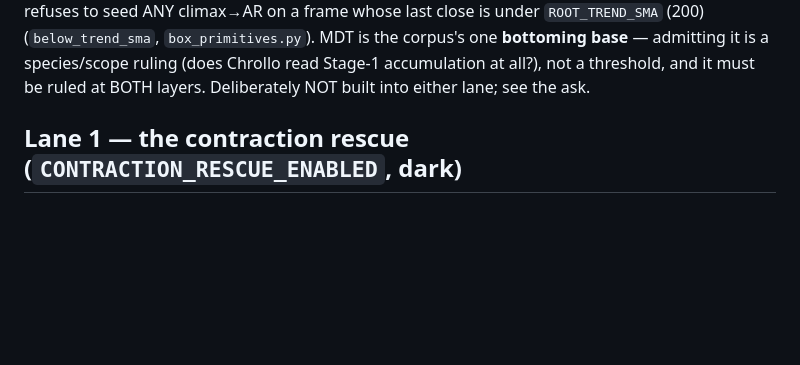
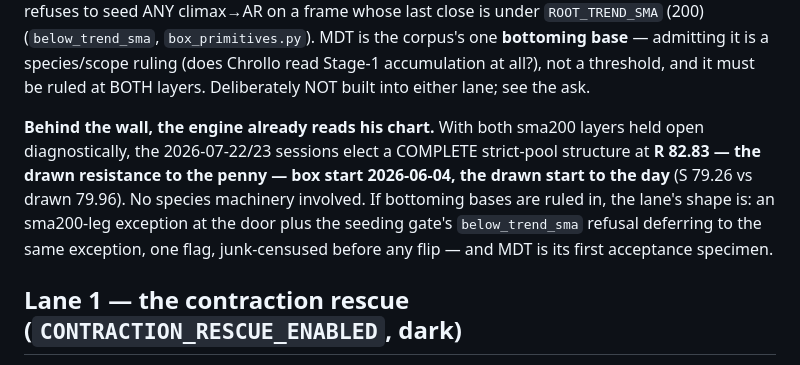
Before and after one commit to GuyGIGU/chrollo-project, a Markdown page: docs/miss_program_2026-08.md, the part around the change. Drawn GitHub-style; blank space fills up the shorter version.

Commit message:
docs(miss-program): MDT reads EXACTLY his chart behind the sma200 wall
Diagnostic with both sma200 layers held open: 2026-07-22/23 elect a complete
strict-pool structure at R 82.83 (the drawn resistance to the penny), box
start 2026-06-04 (the drawn start to the day). The bottoming-base scope ask
now carries the decisive fact: the reading already agrees with his eye; only
the scope rule stands between.

Co-Authored-By: Claude Opus 4.8 <noreply@anthropic.com>

```diff
--- a/docs/miss_program_2026-08.md
+++ b/docs/miss_program_2026-08.md
@@ -88,6 +88,15 @@ climax→AR on a frame whose last close is under `ROOT_TREND_SMA` (200)
 base** — admitting it is a species/scope ruling (does Chrollo read Stage-1
 accumulation at all?), not a threshold, and it must be ruled at BOTH layers.
 Deliberately NOT built into either lane; see the ask.
+
+**Behind the wall, the engine already reads his chart.** With both sma200 layers
+held open diagnostically, the 2026-07-22/23 sessions elect a COMPLETE strict-pool
+structure at **R 82.83 — the drawn resistance to the penny — box start
+2026-06-04, the drawn start to the day** (S 79.26 vs drawn 79.96). No species
+machinery involved. If bottoming bases are ruled in, the lane's shape is: an
+sma200-leg exception at the door plus the seeding gate's `below_trend_sma`
+refusal deferring to the same exception, one flag, junk-censused before any
+flip — and MDT is its first acceptance specimen.
 
 ## Lane 1 — the contraction rescue (`CONTRACTION_RESCUE_ENABLED`, dark)
 
```
Also changed, not shown: docs/asks.md (+1 -1 lines).
